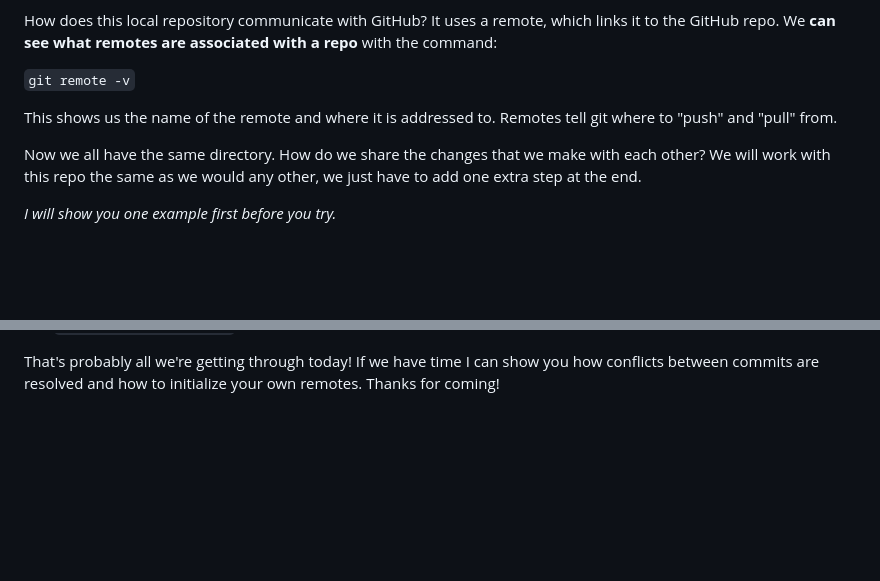
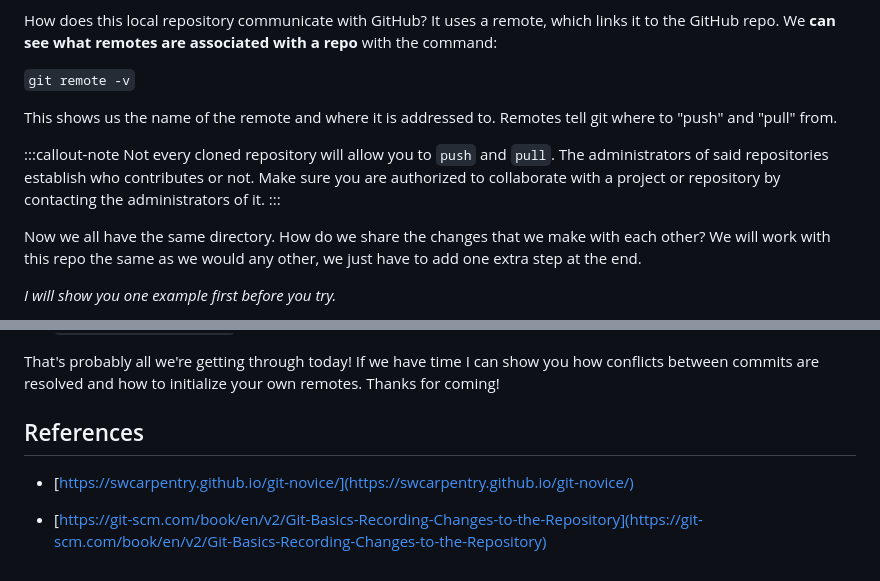
Before and after one commit to bolivaraponte/TWERC_GitTut, a Markdown page: GitTut.md, 2 parts joined by grey strips. GitHub-like rendering; blank space fills up the shorter version.

```diff
--- a/GitTut.md
+++ b/GitTut.md
@@ -309,6 +340,10 @@ associated with a repo** with the command:
 This shows us the name of the remote and where it is addressed to.
 Remotes tell git where to "push" and "pull" from.
 
+:::callout-note
+<font size="4"> Not every cloned repository will allow you to `push` and `pull`. The administrators of said repositories establish who contributes or not. Make sure you are authorized to collaborate with a project or repository by contacting the administrators of it.
+:::
+
 Now we all have the same directory. How do we share the changes that we
 make with each other? We will work with this repo the same as we would
 any other, we just have to add one extra step at the end.
@@ -332,3 +367,10 @@ the basic GitHub workflow:**
 That's probably all we're getting through today! If we have time I can
 show you how conflicts between commits are resolved and how to
 initialize your own remotes. Thanks for coming!
+
+
+## References
+
+*   [https://swcarpentry.github.io/git-novice/](https://swcarpentry.github.io/git-novice/)
+
+*   [https://git-scm.com/book/en/v2/Git-Basics-Recording-Changes-to-the-Repository](https://git-scm.com/book/en/v2/Git-Basics-Recording-Changes-to-the-Repository)
```
Also changed, not shown: other parts of GitTut.md (+57 -26 lines), images/lifecycle.png (added), images/output1.PNG, images/output2.PNG, images/output3.PNG (added), 2 other files.
